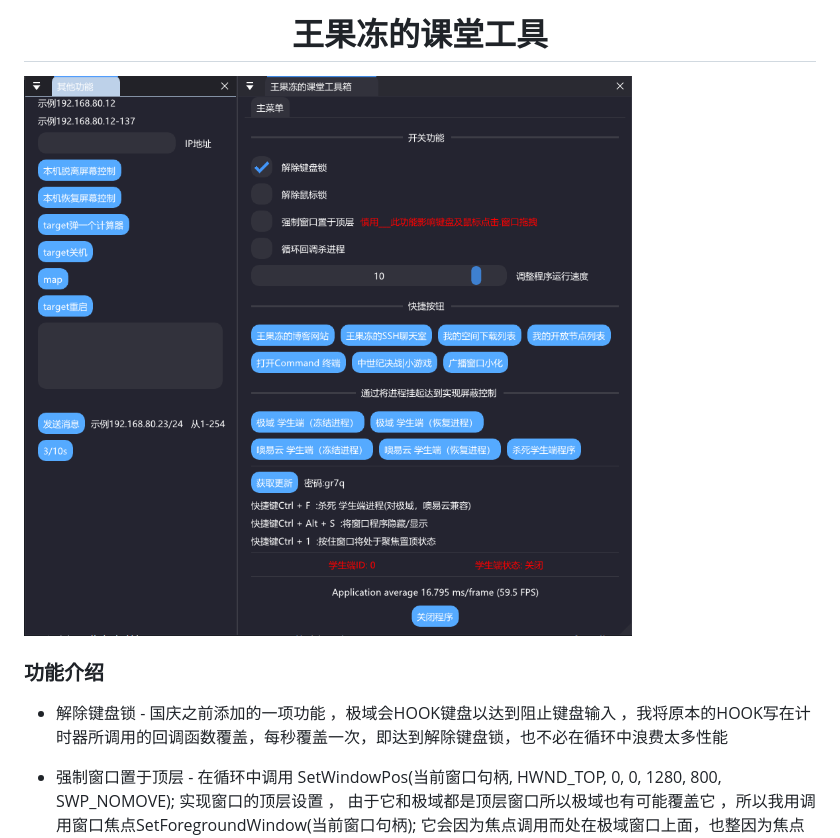
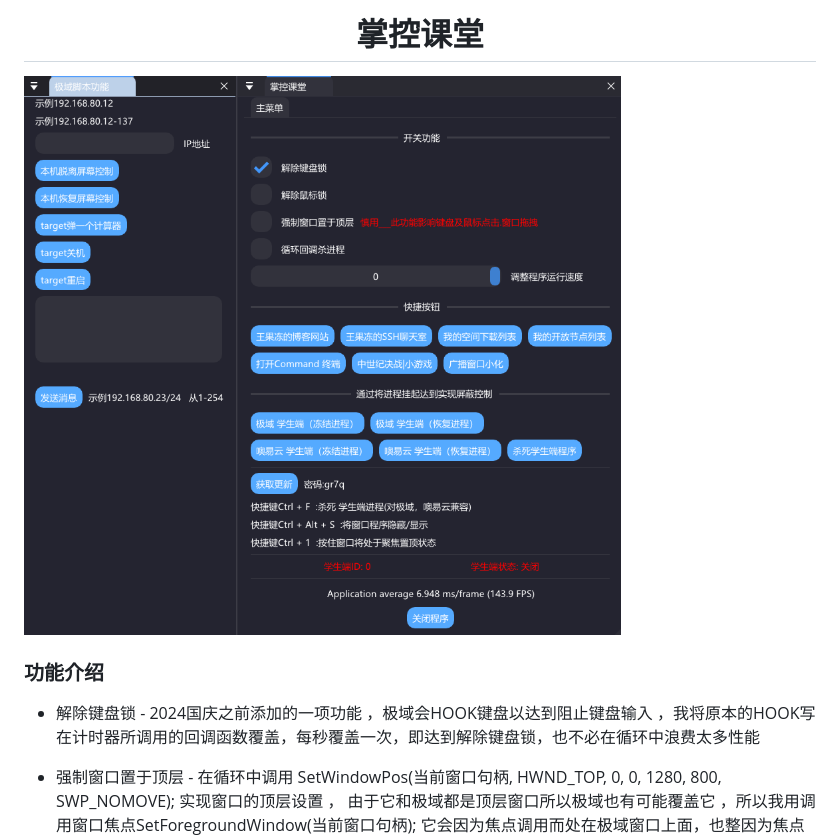
Before and after one commit to zsui2354/MasteringClassroom, a Markdown page: docs/README.md, the part around the change. Rendered like a GitHub page; pictures changed too: docs/image.png.

```diff
--- a/docs/README.md
+++ b/docs/README.md
@@ -1,10 +1,11 @@
-<h1 align="center">王果冻的课堂工具</h1>
+<h1 align="center">掌控课堂</h1>
 
 ![alt text](image.png)
 
+
 ### 功能介绍
 
-- 解除键盘锁 - 国庆之前添加的一项功能 ，极域会HOOK键盘以达到阻止键盘输入 ，我将原本的HOOK写在计时器所调用的回调函数覆盖，每秒覆盖一次，即达到解除键盘锁，也不必在循环中浪费太多性能
+- 解除键盘锁 - 2024国庆之前添加的一项功能 ，极域会HOOK键盘以达到阻止键盘输入 ，我将原本的HOOK写在计时器所调用的回调函数覆盖，每秒覆盖一次，即达到解除键盘锁，也不必在循环中浪费太多性能
 
 - 强制窗口置于顶层 - 在循环中调用 SetWindowPos(当前窗口句柄, HWND_TOP, 0, 0, 1280, 800, SWP_NOMOVE); 实现窗口的顶层设置 ， 由于它和极域都是顶层窗口所以极域也有可能覆盖它 ，所以我用调用窗口焦点SetForegroundWindow(当前窗口句柄); 它会因为焦点调用而处在极域窗口上面，也整因为焦点调用所以它在窗口显示时可能影响键盘和其他鼠标操作的焦点争夺，将窗口隐藏则不会焦点争夺
 
```
Also changed, not shown: 2 other files.
